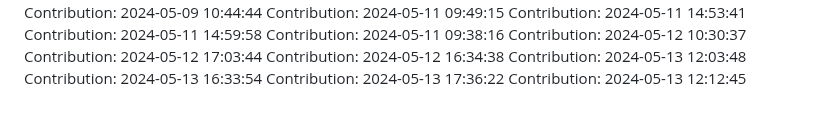
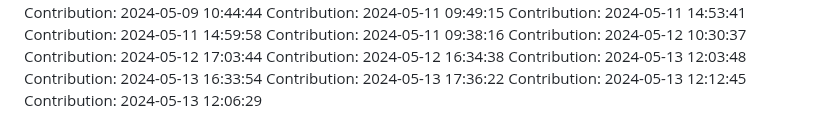
Before and after one commit to rahulgaur608/NeuralStyle-Transfer-App, a Markdown page: README.md, the part around the change. Rendered like a GitHub page.

Commit message:
Contribution: 2024-05-13 12:06:29

```diff
--- a/README.md
+++ b/README.md
@@ -116,3 +116,4 @@ Contribution: 2024-05-13 12:03:48
 Contribution: 2024-05-13 16:33:54
 Contribution: 2024-05-13 17:36:22
 Contribution: 2024-05-13 12:12:45
+Contribution: 2024-05-13 12:06:29
```
